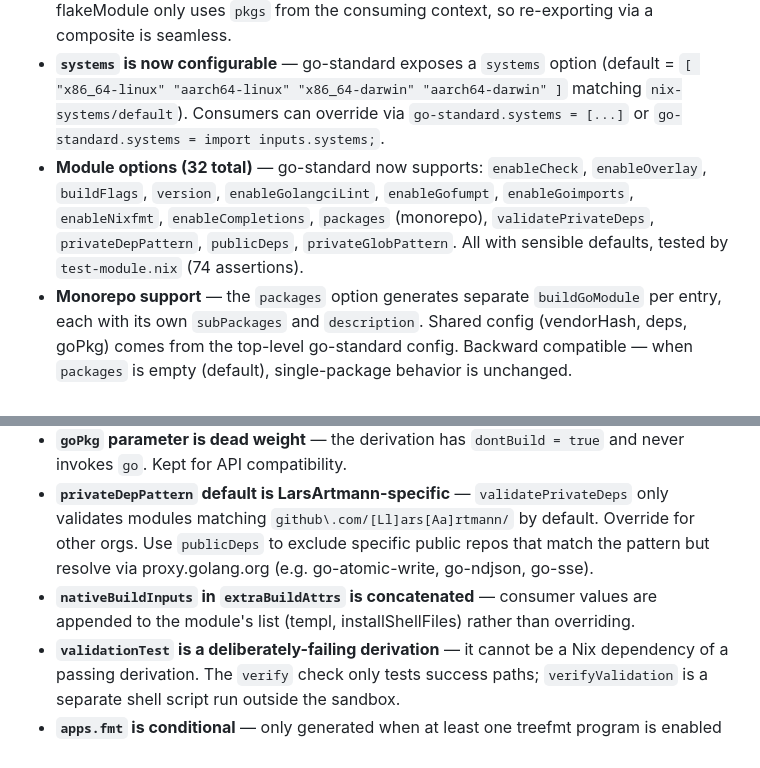
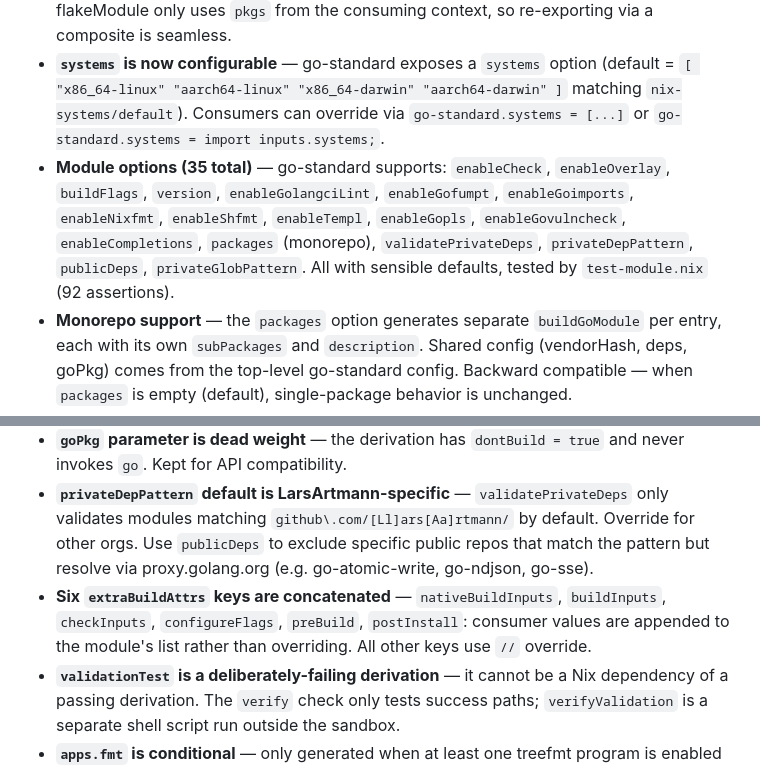
Before and after one commit to LarsArtmann/go-nix-helpers, a Markdown page: AGENTS.md, 2 parts joined by grey strips. Drawn GitHub-style.

```diff
--- a/AGENTS.md
+++ b/AGENTS.md
@@ -76,7 +78,7 @@ nix build .#checks.x86_64-linux.moduleTest  # module-level test (74 assertions)
 - **`mkGoFlake.nix`** (DEPRECATED) — shared flake-parts module. Superseded by go-standard module. Takes a config attrset with `{inputs, self, pname, version, vendorHash, description, src, deps, ...}`. Returns a flake-parts module attrset with packages, apps, devShells, checks, treefmt, and overlay.
 - **Composite module** — `flake.flakeModules.go-standard` in `flake.nix` is a composite module `{ imports = [ treefmt-nix.flakeModule ./modules/go-standard.nix ]; }`. This bundles treefmt-nix so consumers don't need it as a separate input. treefmt-nix's flakeModule only uses `pkgs` from the consuming context, so re-exporting via a composite is seamless.
 - **`systems` is now configurable** — go-standard exposes a `systems` option (default = `[ "x86_64-linux" "aarch64-linux" "x86_64-darwin" "aarch64-darwin" ]` matching `nix-systems/default`). Consumers can override via `go-standard.systems = [...]` or `go-standard.systems = import inputs.systems;`.
-- **Module options (32 total)** — go-standard now supports: `enableCheck`, `enableOverlay`, `buildFlags`, `version`, `enableGolangciLint`, `enableGofumpt`, `enableGoimports`, `enableNixfmt`, `enableCompletions`, `packages` (monorepo), `validatePrivateDeps`, `privateDepPattern`, `publicDeps`, `privateGlobPattern`. All with sensible defaults, tested by `test-module.nix` (74 assertions).
+- **Module options (35 total)** — go-standard supports: `enableCheck`, `enableOverlay`, `buildFlags`, `version`, `enableGolangciLint`, `enableGofumpt`, `enableGoimports`, `enableNixfmt`, `enableShfmt`, `enableTempl`, `enableGopls`, `enableGovulncheck`, `enableCompletions`, `packages` (monorepo), `validatePrivateDeps`, `privateDepPattern`, `publicDeps`, `privateGlobPattern`. All with sensible defaults, tested by `test-module.nix` (92 assertions).
 - **Monorepo support** — the `packages` option generates separate `buildGoModule` per entry, each with its own `subPackages` and `description`. Shared config (vendorHash, deps, goPkg) comes from the top-level go-standard config. Backward compatible — when `packages` is empty (default), single-package behavior is unchanged.
 - **Recursive auto-discovery** — walks each dep source recursively to find ALL `go.mod` files at any depth (not just top-level), reads the module path, and generates replace directives automatically. Excludes example/testdata/vendor directories.
 - **Unified sub-module pipeline** — explicit `subModules` entries are mapped into the same `{modulePath, localDir}` shape as auto-discovered ones, then a single replace generator and single version normalizer process both. (Unified 2026-06-19; previously was a split brain with 4 duplicate code paths.)
@@ -89,7 +91,7 @@ nix build .#checks.x86_64-linux.moduleTest  # module-level test (74 assertions)
 - **`maintainers.larsartmann` is NOT registered in nixpkgs** — but works in `meta.maintainers` because Nix evaluation is lazy enough that `nix flake check` and builds pass. The attribute is never deeply evaluated during normal operations. Register in nixpkgs for full correctness (nix-env --maintainer queries).
 - **`goPkg` parameter is dead weight** — the derivation has `dontBuild = true` and never invokes `go`. Kept for API compatibility.
 - **`privateDepPattern` default is LarsArtmann-specific** — `validatePrivateDeps` only validates modules matching `github\.com/[Ll]ars[Aa]rtmann/` by default. Override for other orgs. Use `publicDeps` to exclude specific public repos that match the pattern but resolve via proxy.golang.org (e.g. go-atomic-write, go-ndjson, go-sse).
-- **`nativeBuildInputs` in `extraBuildAttrs` is concatenated** — consumer values are appended to the module's list (templ, installShellFiles) rather than overriding.
+- **Six `extraBuildAttrs` keys are concatenated** — `nativeBuildInputs`, `buildInputs`, `checkInputs`, `configureFlags`, `preBuild`, `postInstall`: consumer values are appended to the module's list rather than overriding. All other keys use `//` override.
 - **`validationTest` is a deliberately-failing derivation** — it cannot be a Nix dependency of a passing derivation. The `verify` check only tests success paths; `verifyValidation` is a separate shell script run outside the sandbox.
 - **`apps.fmt` is conditional** — only generated when at least one treefmt program is enabled (`enableGofumpt`, `enableGoimports`, `enableNixfmt`, `enableTempl`).
 - **`enableCompletions` warns instead of silently no-op** — when the binary doesn't support `--completion`, a clear warning is printed to stderr during the build instead of silently installing empty completions.
```
Also changed, not shown: other parts of AGENTS.md (+11 -7 lines), CHANGELOG.md (+57 -0 lines), FEATURES.md (+3 -0 lines).
